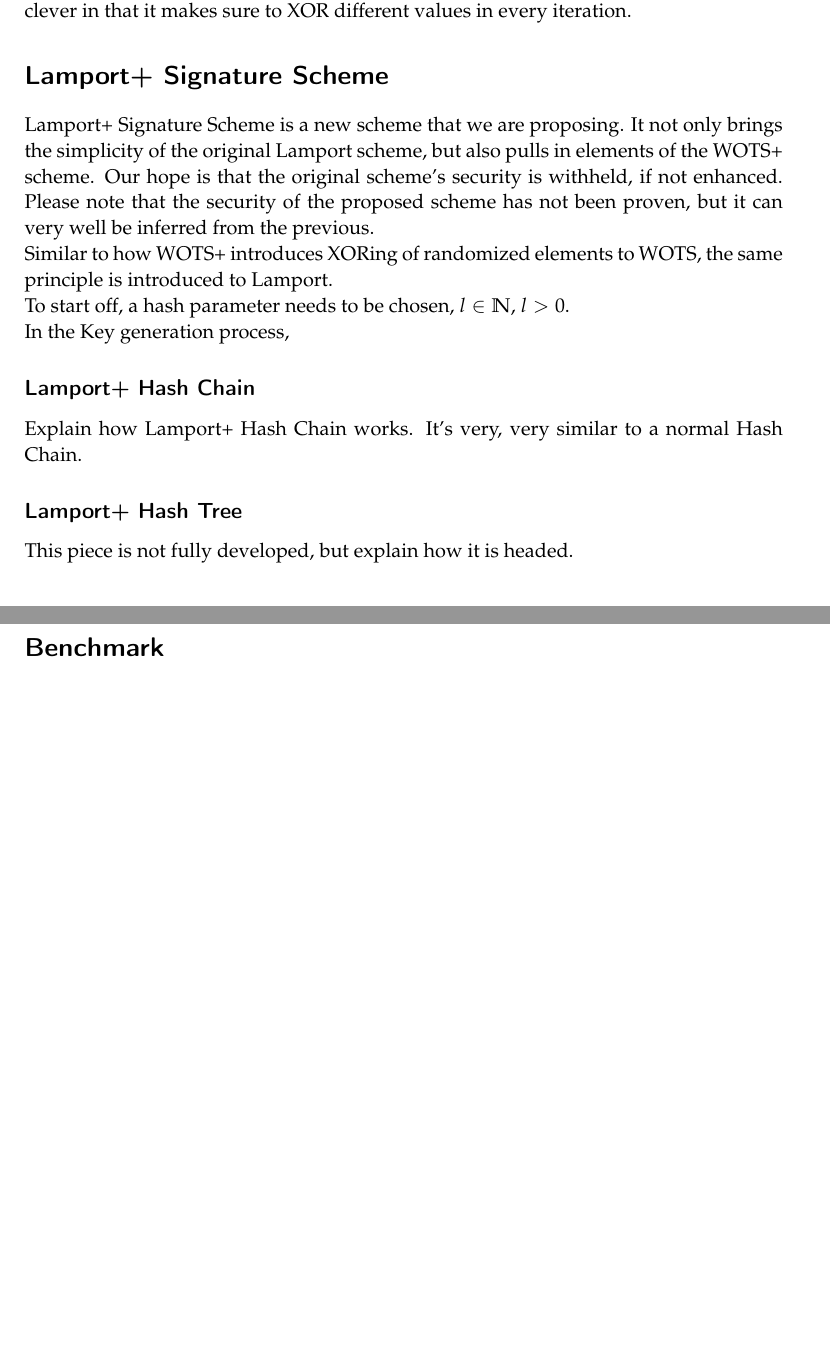
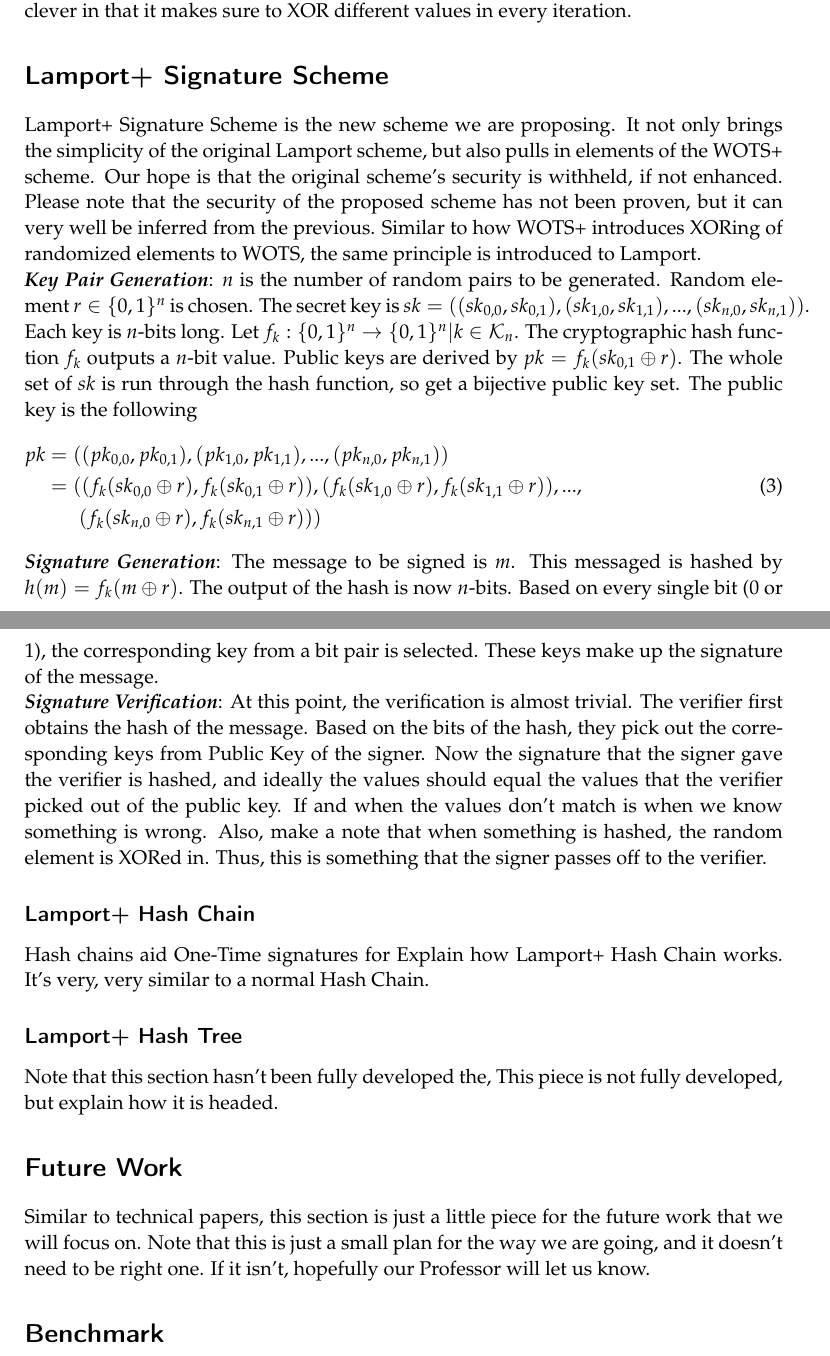
Before and after one commit to narayave/CS419AppCrypto, a LaTeX document (report.tex): two parts of pages 2 and 3 of 3 before the commit and two parts of pages 2 and 3 of 4 after it, joined at a grey line, cut so that both start at the same text, the shorter picture padded with empty space. Compiled offline with pdfLaTeX.

Commit message:
Lamport+ key, signature generation, verification parts done.

```diff
--- a/report.tex
+++ b/report.tex
@@ -2,6 +2,7 @@
 
 \usepackage{xparse}
 \usepackage{mathtools}
+\usepackage{amsmath}
 \usepackage{graphicx} % Required for including pictures
 \usepackage{wrapfig} % Allows in-line images
 \usepackage{url}
@@ -11,8 +12,9 @@
 
 \DeclarePairedDelimiter\ceil{\lceil}{\rceil}
 \DeclarePairedDelimiter\floor{\lfloor}{\rfloor}
-
 \makeatletter
+\newcommand{\mathleft}{\@fleqntrue\@mathmargin0pt}
+\newcommand{\mathcenter}{\@fleqnfalse}
 \renewcommand\@biblabel[1]{\textbf{#1.}} % Change the square brackets for each bibliography item from '[1]' to '1.'
 \renewcommand{\@listI}{\itemsep=0pt} % Reduce the space between items in the itemize and enumerate environments and the bibliography
 
@@ -76,18 +78,30 @@ c_{i}^{k}(x,\textbf{r}) = f_{k}(c_{k}^{i-1}(x,\textbf{r}) \oplus r_{i})
 Th equation is strictly $i > 0$, but the in the case of $i = 0$, $c_{0}^{k}(x,\textbf{r}) = x$. The equation is clever in that it makes sure to XOR different values in every iteration.
 
 \section*{Lamport+ Signature Scheme}
-Lamport+ Signature Scheme is a new scheme that we are proposing. It not only brings the simplicity of the original Lamport scheme, but also pulls in elements of the WOTS+ scheme. Our hope is that the original scheme's security is withheld, if not enhanced. Please note that the security of the proposed scheme has not been proven, but it can very well be inferred from the previous.\\
-Similar to how WOTS+ introduces XORing of randomized elements to WOTS, the same principle is introduced to Lamport.\\
-To start off, a hash parameter needs to be chosen, $l \in \mathbb{N}$, $l > 0$. \\
-In the Key generation process,
-
-
+Lamport+ Signature Scheme is the new scheme we are proposing. It not only brings the simplicity of the original Lamport scheme, but also pulls in elements of the WOTS+ scheme. Our hope is that the original scheme's security is withheld, if not enhanced. Please note that the security of the proposed scheme has not been proven, but it can very well be inferred from the previous. Similar to how WOTS+ introduces XORing of randomized elements to WOTS, the same principle is introduced to Lamport.\\
+% To start off, a hash parameter needs to be chosen, $l \in \mathbb{N}$, $l > 0$. \\
+\textbf{\textit{Key Pair Generation}}: $n$ is the number of random pairs to be generated. Random element $r \in \{0,1\}^n$ is chosen. The secret key is $sk = ((sk_{0,0}, sk_{0,1}),(sk_{1,0}, sk_{1,1}),...,(sk_{n,0}, sk_{n,1}))$. Each key is $n$-bits long. Let $f_k : \{0,1\}^n \rightarrow \{0,1\}^n | k \in \mathcal{K}_n$. The cryptographic hash function $f_k$ outputs a $n$-bit value. Public keys are derived by $pk = f_k(sk_{0,1} \oplus r)$. The whole set of $sk$ is run through the hash function, so get a bijective public key set. The public key is the following
+\mathleft
+\begin{equation}
+\begin{split}
+pk & = ((pk_{0,0}, pk_{0,1}),(pk_{1,0}, pk_{1,1}),...,(pk_{n,0}, pk_{n,1})) \\
+& = ((f_k(sk_{0,0} \oplus r), f_k(sk_{0,1}\oplus r)),(f_k(sk_{1,0} \oplus r), f_k(sk_{1,1}\oplus r)),...,\\
+& \hspace{0.65cm}(f_k(sk_{n,0} \oplus r), f_k(sk_{n,1}\oplus r)))
+\end{split}
+\end{equation}
+\textbf{\textit{Signature Generation}}: The message to be signed is $m$. This messaged is hashed by $h(m) = f_k(m \oplus r)$. The output of the hash is now $n$-bits. Based on every single bit (0 or 1), the corresponding key from a bit pair is selected. These keys make up the signature of the message.\\
+\textbf{\textit{Signature Verification}}: At this point, the verification is almost trivial. The verifier first obtains the hash of the message. Based on the bits of the hash, they pick out the corresponding keys from Public Key of the signer. Now the signature that the signer gave the verifier is hashed, and ideally the values should equal the values that the verifier picked out of the public key. If and when the values don't match is when we know something is wrong. Also, make a note that when something is hashed, the random element is XORed in. Thus, this is something that the signer passes off to the verifier.
 
 \subsection*{Lamport+ Hash Chain}
+Hash chains aid One-Time signatures for
 Explain how Lamport+ Hash Chain works. It's very, very similar to a normal Hash Chain.
 
 \subsection*{Lamport+ Hash Tree}
+Note that this section hasn't been fully developed the,
 This piece is not fully developed, but explain how it is headed.
+
+\section*{Future Work}
+Similar to technical papers, this section is just a little piece for the future work that we will focus on. Note that this is just a small plan for the way we are going, and it doesn't need to be right one. If it isn't, hopefully our Professor will let us know.
 
 \section*{Benchmark}
 This section is for a little graph of RSA and ECDSA times.
```
Also changed, not shown: report.pdf, 2 other files.
